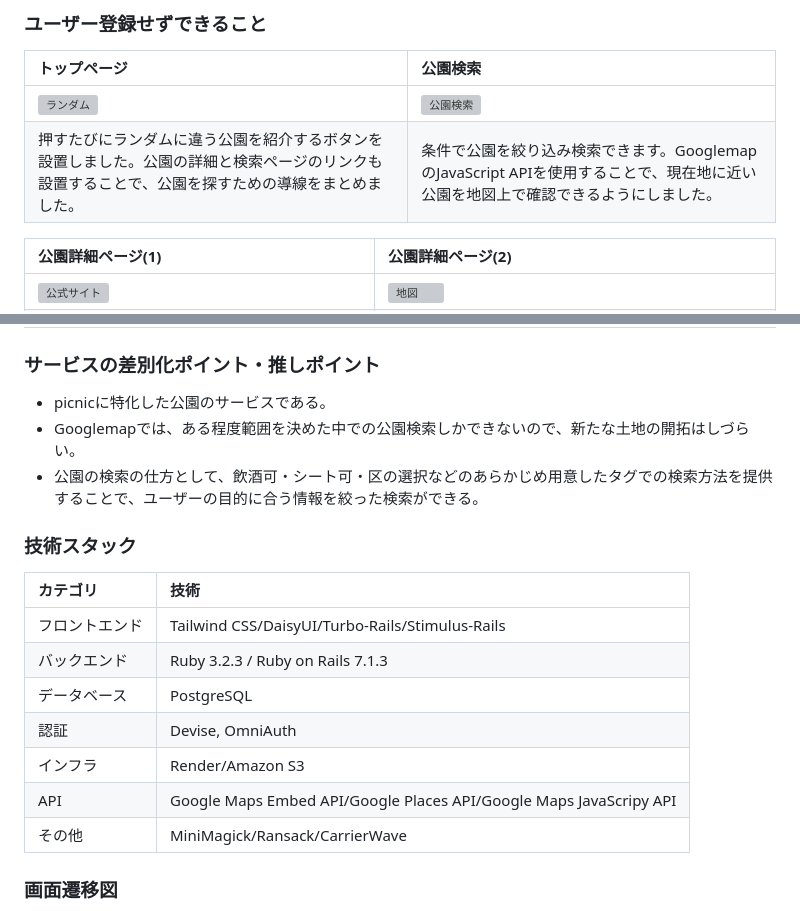
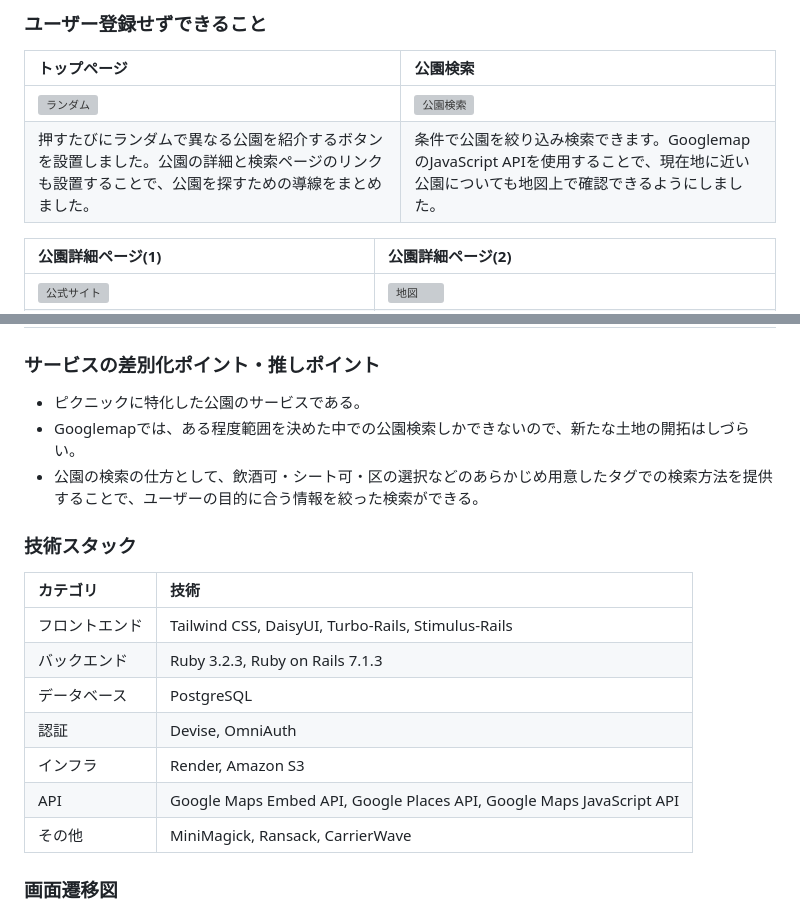
Before and after one commit to yamazaki-yuri/tokyopicnic, a Markdown page: README.md, 2 parts joined by grey strips. Drawn GitHub-style; grey boxes are pictures that could not be loaded.

```diff
--- a/README.md
+++ b/README.md
@@ -26,7 +26,7 @@ https://tokyopicnic.com/
 |トップページ|公園検索|
 |:----------|:----------|
 |[![ランダム](https://i.gyazo.com/408f47d2f0b1e0e0b6137742ea926002.gif)](https://gyazo.com/408f47d2f0b1e0e0b6137742ea926002)|[![公園検索](https://i.gyazo.com/d935312954b168fbea6ebc4c309a237b.gif)](https://gyazo.com/d935312954b168fbea6ebc4c309a237b)|
-|押すたびにランダムに違う公園を紹介するボタンを設置しました。公園の詳細と検索ページのリンクも設置することで、公園を探すための導線をまとめました。|条件で公園を絞り込み検索できます。GooglemapのJavaScript APIを使用することで、現在地に近い公園を地図上で確認できるようにしました。|
+|押すたびにランダムで異なる公園を紹介するボタンを設置しました。公園の詳細と検索ページのリンクも設置することで、公園を探すための導線をまとめました。|条件で公園を絞り込み検索できます。GooglemapのJavaScript APIを使用することで、現在地に近い公園についても地図上で確認できるようにしました。|
 
 |公園詳細ページ(1)|公園詳細ページ(2)|
 |:----------|:----------|
@@ -45,20 +45,20 @@ https://tokyopicnic.com/
 |公園の日記を投稿することで、思い出が残せます。既にデータベースにある公園に関しては予測変換機能を実装し、区が自動補完されます。データにない公園は、公園名と区を選択することで、新規に公園のページを作成することができます。|公園日記一覧ページから、23区の行ったことがある区を確認できます。また、行ったことがない区の公園をすぐに探せるよう、区のカードをクリックするとその区の公園の検索結果が表示されます。|
 
 ### サービスの差別化ポイント・推しポイント
-- picnicに特化した公園のサービスである。
+- ピクニックに特化した公園のサービスである。
 - Googlemapでは、ある程度範囲を決めた中での公園検索しかできないので、新たな土地の開拓はしづらい。
 - 公園の検索の仕方として、飲酒可・シート可・区の選択などのあらかじめ用意したタグでの検索方法を提供することで、ユーザーの目的に合う情報を絞った検索ができる。
 
 ### 技術スタック
 |カテゴリ|技術|
 |:----------|:----------|
-|フロントエンド|Tailwind CSS/DaisyUI/Turbo-Rails/Stimulus-Rails|
-|バックエンド|Ruby 3.2.3 / Ruby on Rails 7.1.3|
+|フロントエンド|Tailwind CSS, DaisyUI, Turbo-Rails, Stimulus-Rails|
+|バックエンド|Ruby 3.2.3, Ruby on Rails 7.1.3|
 |データベース|PostgreSQL|
 |認証|Devise, OmniAuth|
-|インフラ|Render/Amazon S3|
-|API| Google Maps Embed API/Google Places API/Google Maps JavaScripy API |
-|その他|MiniMagick/Ransack/CarrierWave|
+|インフラ|Render, Amazon S3|
+|API| Google Maps Embed API, Google Places API, Google Maps JavaScript API |
+|その他|MiniMagick, Ransack, CarrierWave|
 
 
 ###  画面遷移図
```
